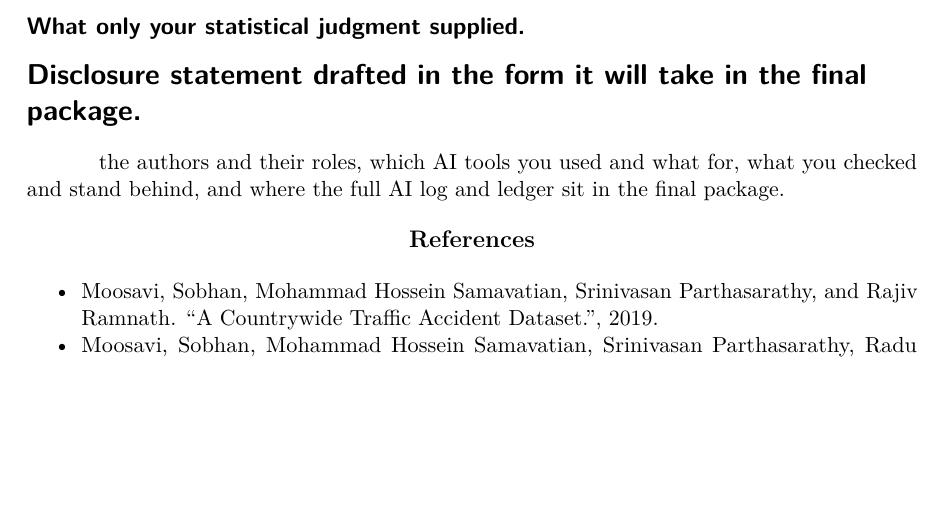
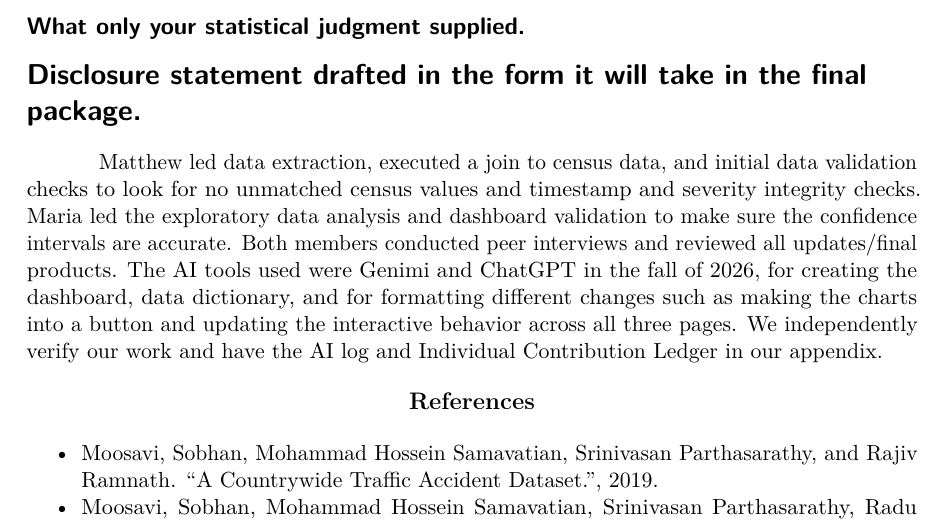
Before and after one commit to goldymonster/STAT-663-001_US_Accidents, a Quarto document (Scripts/M4_Team7.qmd): part of page 3 of 7 before the commit and part of page 3 of 8 after it, cut so that both start at the same text, the shorter picture padded with empty space. The pictures show the output file Scripts/M4_Team7.pdf that the author committed with the source.

Commit message:
M4 continued

```diff
--- a/Scripts/M4_Team7.qmd
+++ b/Scripts/M4_Team7.qmd
@@ -75,9 +75,7 @@ Our weakest check is communication because we define and use a variable call sev
 
 # Disclosure statement drafted in the form it will take in the final package.
 
-the authors and their roles, which AI tools you used and what for, what you checked and stand behind, and where the full AI log and ledger sit in the final package.
-
-
+Matthew led data extraction, executed a join to census data, and initial data validation checks to look for no unmatched census values and timestamp and severity integrity checks. Maria led the exploratory data analysis and dashboard validation to make sure the confidence intervals are accurate. Both members conducted peer interviews and reviewed all updates/final products. The AI tools used were Genimi and ChatGPT in the fall of 2026, for creating the dashboard, data dictionary, and for formatting different changes such as making the charts into a button and updating the interactive behavior across all three pages. We independently verify our work and have the AI log and Individual Contribution Ledger in our appendix.
 
 \begin{center}
 \textbf{\large References}
```
Also changed, not shown: Scripts/M4_Team7.pdf.
